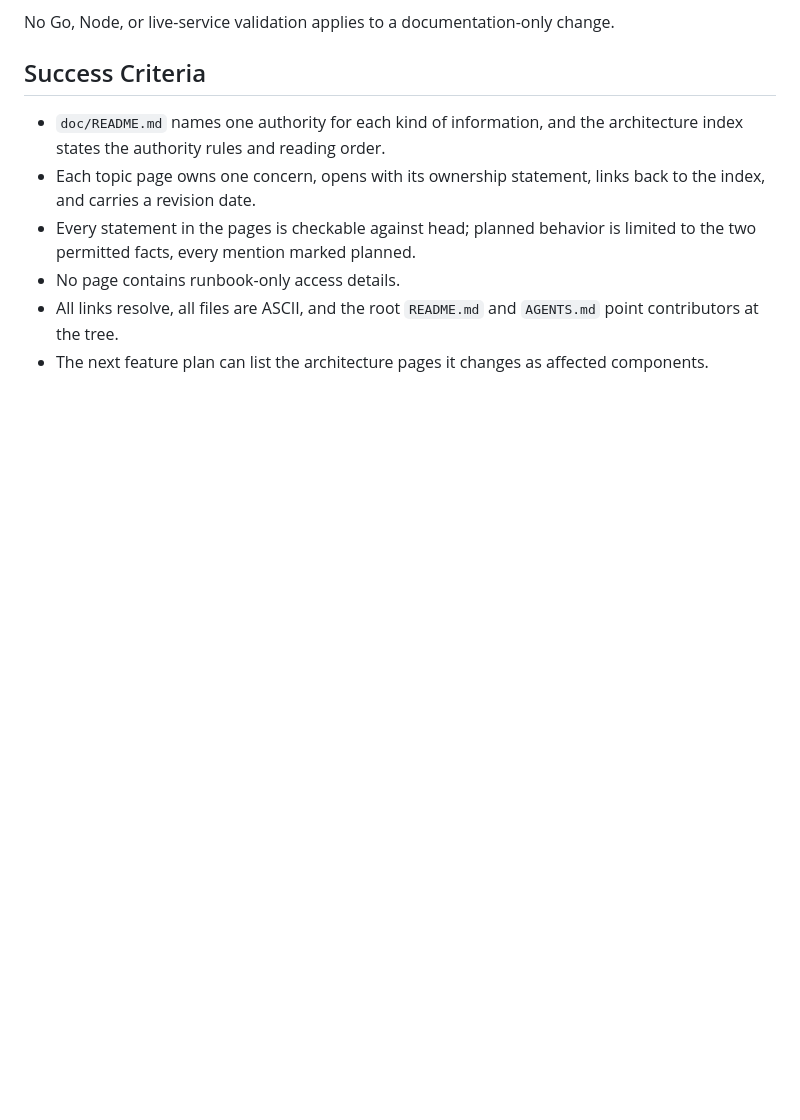
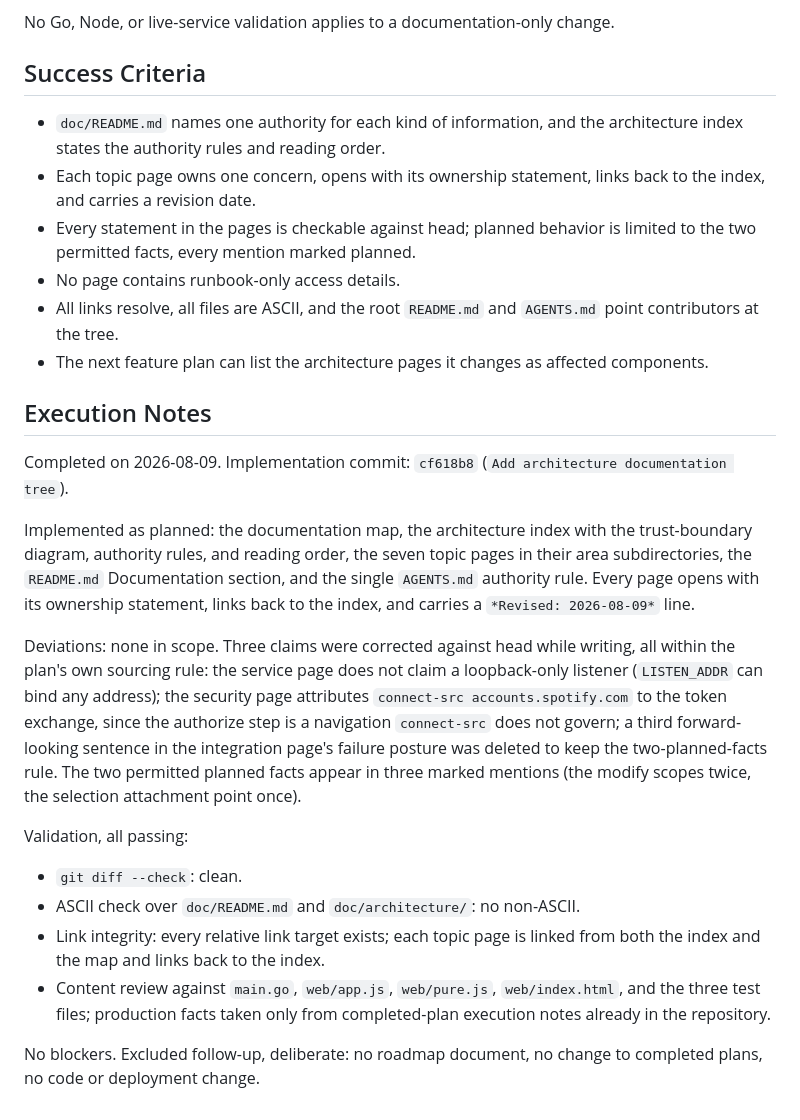
Before and after one commit to w0ot-net/spotify_shuffle, a Markdown page: doc/completed_plans/20260809_architecture-docs.md, the part around the change. Rendered like a GitHub page; blank space fills up the shorter version.

Commit message:
Complete architecture documentation plan

```diff
--- a/doc/plans/20260809-architecture-docs.md
+++ b/doc/completed_plans/20260809_architecture-docs.md
@@ -220,3 +220,38 @@ change.
   `AGENTS.md` point contributors at the tree.
 - The next feature plan can list the architecture pages it changes as
   affected components.
+
+## Execution Notes
+
+Completed on 2026-08-09. Implementation commit: `cf618b8`
+(`Add architecture documentation tree`).
+
+Implemented as planned: the documentation map, the architecture index with
+the trust-boundary diagram, authority rules, and reading order, the seven
+topic pages in their area subdirectories, the `README.md` Documentation
+section, and the single `AGENTS.md` authority rule. Every page opens with
+its ownership statement, links back to the index, and carries a
+`*Revised: 2026-08-09*` line.
+
+Deviations: none in scope. Three claims were corrected against head while
+writing, all within the plan's own sourcing rule: the service page does not
+claim a loopback-only listener (`LISTEN_ADDR` can bind any address); the
+security page attributes `connect-src accounts.spotify.com` to the token
+exchange, since the authorize step is a navigation `connect-src` does not
+govern; a third forward-looking sentence in the integration page's failure
+posture was deleted to keep the two-planned-facts rule. The two permitted
+planned facts appear in three marked mentions (the modify scopes twice, the
+selection attachment point once).
+
+Validation, all passing:
+
+- `git diff --check`: clean.
+- ASCII check over `doc/README.md` and `doc/architecture/`: no non-ASCII.
+- Link integrity: every relative link target exists; each topic page is
+  linked from both the index and the map and links back to the index.
+- Content review against `main.go`, `web/app.js`, `web/pure.js`,
+  `web/index.html`, and the three test files; production facts taken only
+  from completed-plan execution notes already in the repository.
+
+No blockers. Excluded follow-up, deliberate: no roadmap document, no change
+to completed plans, no code or deployment change.
```
